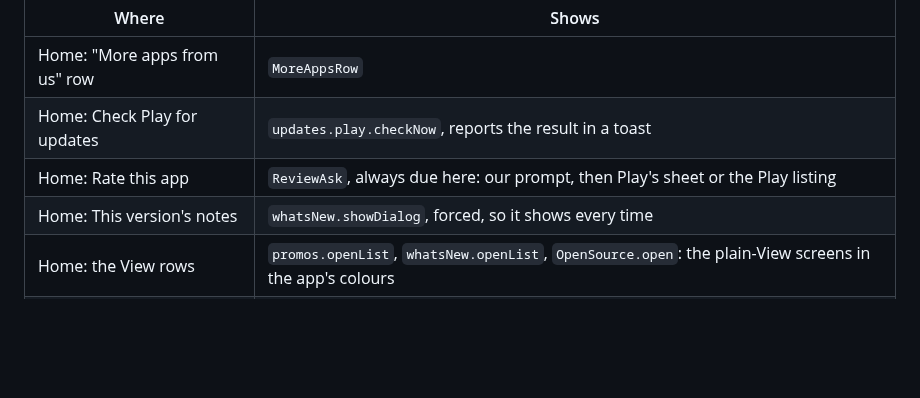
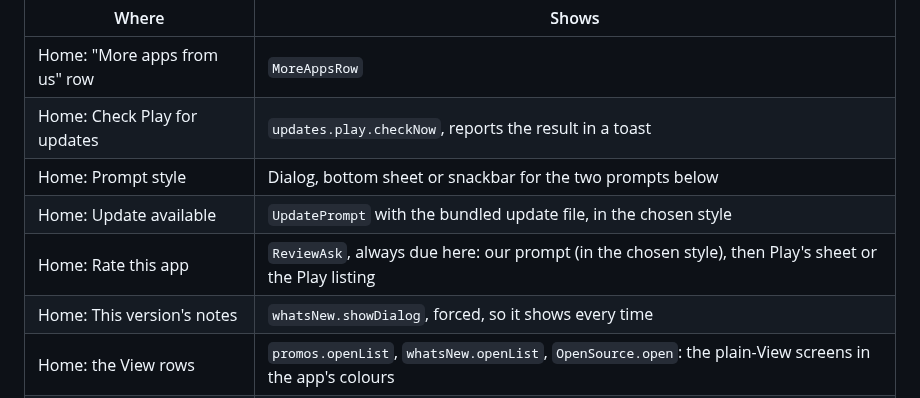
Before and after one commit to Trilokia/publishly-android, a Markdown page: README.md, the part around one of its changes. Drawn GitHub-style; blank space fills up the shorter version.

```diff
--- a/README.md
+++ b/README.md
@@ -507,7 +520,9 @@ The sample's More apps and Licences tabs have a switch for every layout. The pla
 | --- | --- |
 | Home: "More apps from us" row | `MoreAppsRow` |
 | Home: Check Play for updates | `updates.play.checkNow`, reports the result in a toast |
-| Home: Rate this app | `ReviewAsk`, always due here: our prompt, then Play's sheet or the Play listing |
+| Home: Prompt style | Dialog, bottom sheet or snackbar for the two prompts below |
+| Home: Update available | `UpdatePrompt` with the bundled update file, in the chosen style |
+| Home: Rate this app | `ReviewAsk`, always due here: our prompt (in the chosen style), then Play's sheet or the Play listing |
 | Home: This version's notes | `whatsNew.showDialog`, forced, so it shows every time |
 | Home: the View rows | `promos.openList`, `whatsNew.openList`, `OpenSource.open`: the plain-View screens in the app's colours |
 | More apps tab | `MoreAppsList` |
```
Also changed, not shown: other parts of README.md (+15 -2 lines), docs/screenshots/home.png, docs/screenshots/review-sheet.png (added), docs/screenshots/review-snackbar.png (added), docs/screenshots/update-sheet.png (added), docs/screenshots/update-snackbar.png (added), 4 other files.
